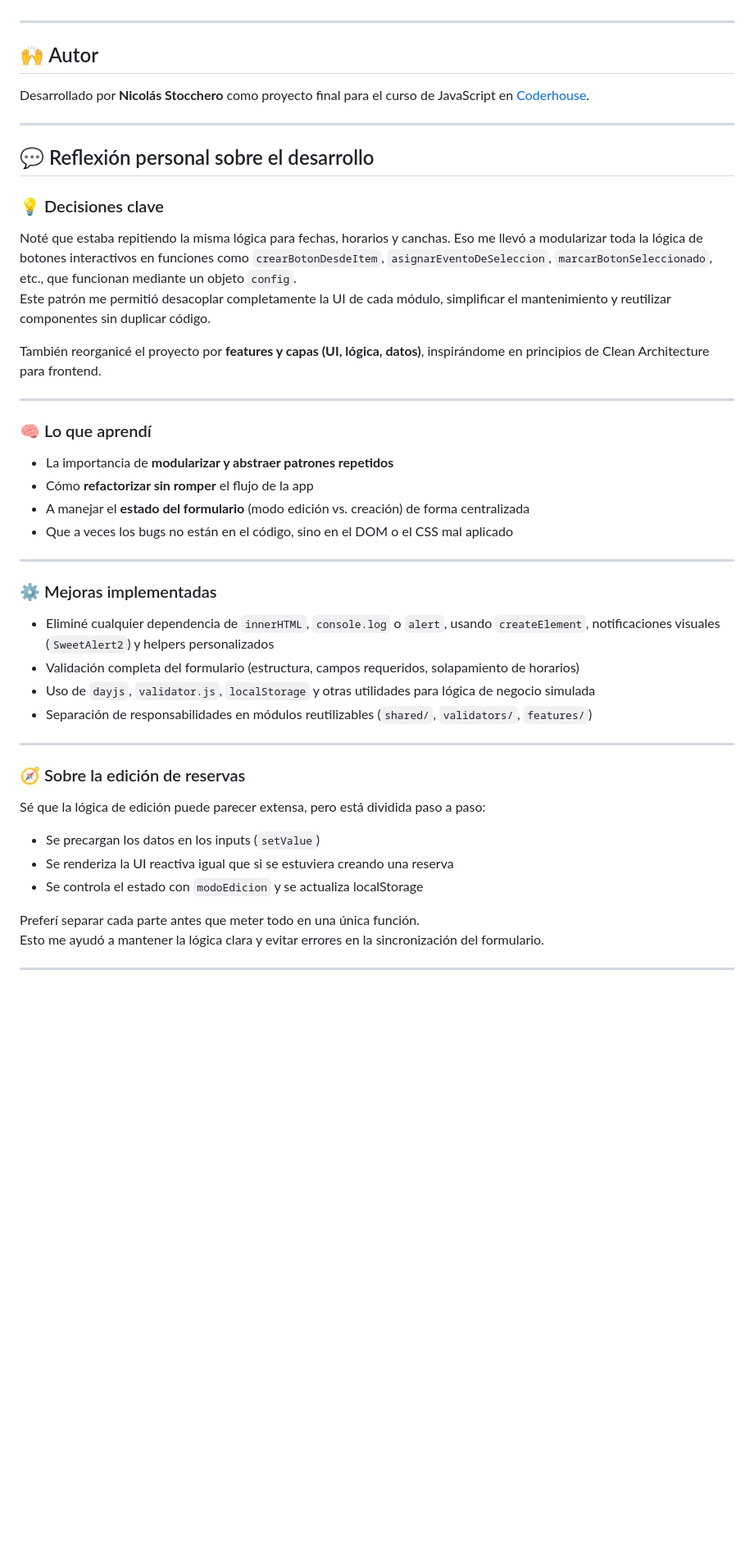
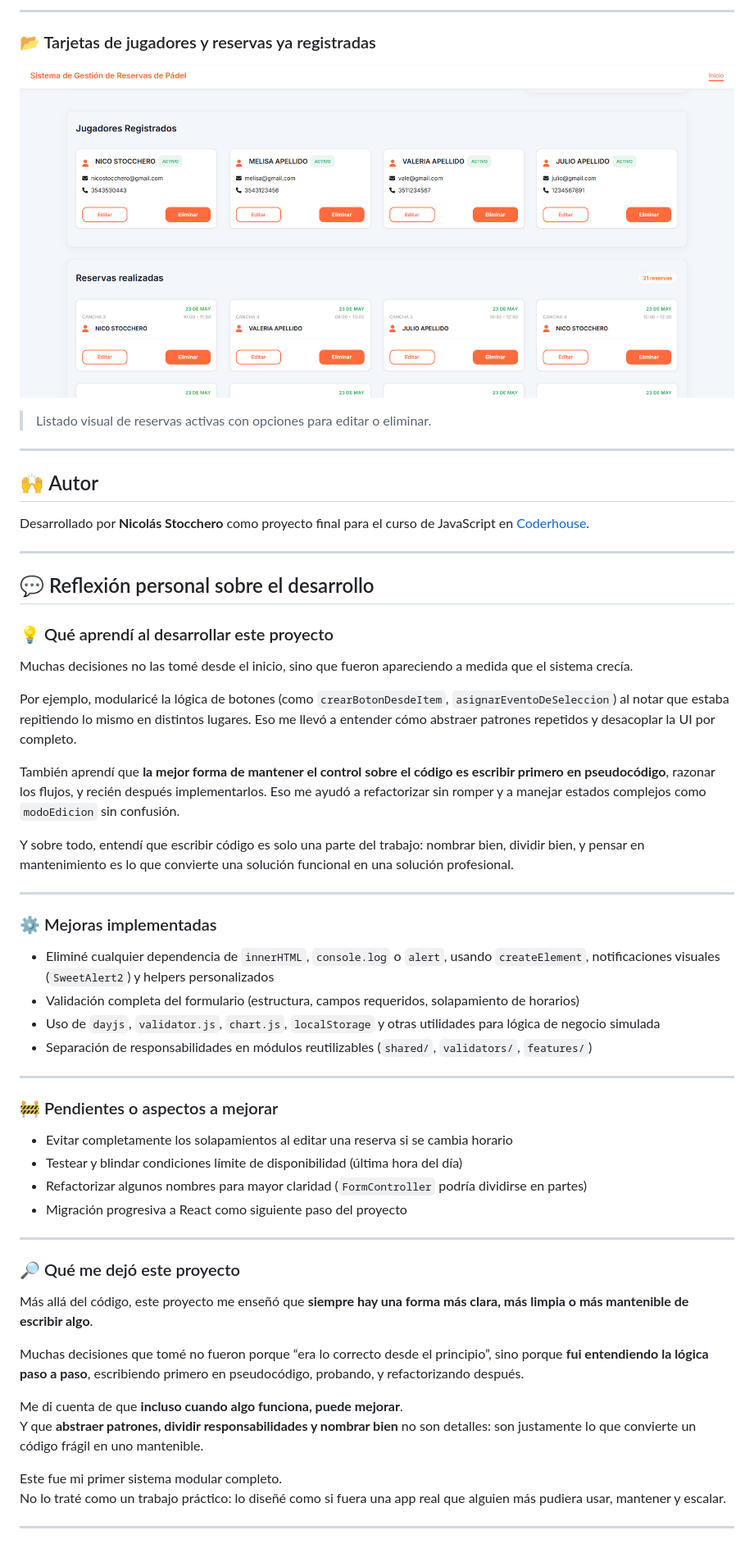
Before and after one commit to NicoStocchero/Coder-JS, a Markdown page: README.md, the part around the change printed below. Shown: that part at 82% size. Drawn GitHub-style; pictures changed too: screenshots/cards.png (added); blank space fills up the shorter version.

Commit message:
Retoques y README listo para la entrega

```diff
--- a/README.md
+++ b/README.md
@@ -81,3 +110,10 @@ src/
+---
+
+### 📂 Tarjetas de jugadores y reservas ya registradas
+
+![Tarjetas de jugadores y reservas](./screenshots/cards.png)
+
+> Listado visual de reservas activas con opciones para editar o eliminar.
 
 ---
 
@@ -89,21 +125,15 @@ Desarrollado por **Nicolás Stocchero** como proyecto final para el curso de Jav
 
 ## 💬 Reflexión personal sobre el desarrollo
 
-### 💡 Decisiones clave
+### 💡 Qué aprendí al desarrollar este proyecto
 
-Noté que estaba repitiendo la misma lógica para fechas, horarios y canchas. Eso me llevó a modularizar toda la lógica de botones interactivos en funciones como `crearBotonDesdeItem`, `asignarEventoDeSeleccion`, `marcarBotonSeleccionado`, etc., que funcionan mediante un objeto `config`.
-Este patrón me permitió desacoplar completamente la UI de cada módulo, simplificar el mantenimiento y reutilizar componentes sin duplicar código.
+Muchas decisiones no las tomé desde el inicio, sino que fueron apareciendo a medida que el sistema crecía.
 
-También reorganicé el proyecto por **features y capas (UI, lógica, datos)**, inspirándome en principios de Clean Architecture para frontend.
+Por ejemplo, modularicé la lógica de botones (como `crearBotonDesdeItem`, `asignarEventoDeSeleccion`) al notar que estaba repitiendo lo mismo en distintos lugares. Eso me llevó a entender cómo abstraer patrones repetidos y desacoplar la UI por completo.
 
----
+También aprendí que **la mejor forma de mantener el control sobre el código es escribir primero en pseudocódigo**, razonar los flujos, y recién después implementarlos. Eso me ayudó a refactorizar sin romper y a manejar estados complejos como `modoEdicion` sin confusión.
 
-### 🧠 Lo que aprendí
-
-- La importancia de **modularizar y abstraer patrones repetidos**
-- Cómo **refactorizar sin romper** el flujo de la app
-- A manejar el **estado del formulario** (modo edición vs. creación) de forma centralizada
-- Que a veces los bugs no están en el código, sino en el DOM o el CSS mal aplicado
+Y sobre todo, entendí que escribir código es solo una parte del trabajo: nombrar bien, dividir bien, y pensar en mantenimiento es lo que convierte una solución funcional en una solución profesional.
 
 ---
 
@@ -111,20 +141,31 @@ También reorganicé el proyecto por **features y capas (UI, lógica, datos)**,
 
 - Eliminé cualquier dependencia de `innerHTML`, `console.log` o `alert`, usando `createElement`, notificaciones visuales (`SweetAlert2`) y helpers personalizados
 - Validación completa del formulario (estructura, campos requeridos, solapamiento de horarios)
-- Uso de `dayjs`, `validator.js`, `localStorage` y otras utilidades para lógica de negocio simulada
+- Uso de `dayjs`, `validator.js`, `chart.js`, `localStorage` y otras utilidades para lógica de negocio simulada
 - Separación de responsabilidades en módulos reutilizables (`shared/`, `validators/`, `features/`)
 
 ---
 
-### 🧭 Sobre la edición de reservas
+### 🚧 Pendientes o aspectos a mejorar
 
-Sé que la lógica de edición puede parecer extensa, pero está dividida paso a paso:
-
-- Se precargan los datos en los inputs (`setValue`)
-- Se renderiza la UI reactiva igual que si se estuviera creando una reserva
-- Se controla el estado con `modoEdicion` y se actualiza localStorage
-
-Preferí separar cada parte antes que meter todo en una única función.
-Esto me ayudó a mantener la lógica clara y evitar errores en la sincronización del formulario.
+- Evitar completamente los solapamientos al editar una reserva si se cambia horario
+- Testear y blindar condiciones límite de disponibilidad (última hora del día)
+- Refactorizar algunos nombres para mayor claridad (`FormController` podría dividirse en partes)
+- Migración progresiva a React como siguiente paso del proyecto
 
 ---
+
+### 🔎 Qué me dejó este proyecto
+
+Más allá del código, este proyecto me enseñó que **siempre hay una forma más clara, más limpia o más mantenible de escribir algo**.
+
+Muchas decisiones que tomé no fueron porque “era lo correcto desde el principio”, sino porque **fui entendiendo la lógica paso a paso**, escribiendo primero en pseudocódigo, probando, y refactorizando después.
+
+Me di cuenta de que **incluso cuando algo funciona, puede mejorar**.
+Y que **abstraer patrones, dividir responsabilidades y nombrar bien** no son detalles: son justamente lo que convierte un código frágil en uno mantenible.
+
+Este fue mi primer sistema modular completo.
+No lo traté como un trabajo práctico: lo diseñé como si fuera una app real que alguien más pudiera usar, mantener y escalar.
+
+---
+
```
Also changed, not shown: other parts of README.md (+61 -23 lines), screenshots/formulario-reserva.png (added), screenshots/pantalla-principal.png (added), screenshots/validacion-alerta.png (added), 4 other files.
